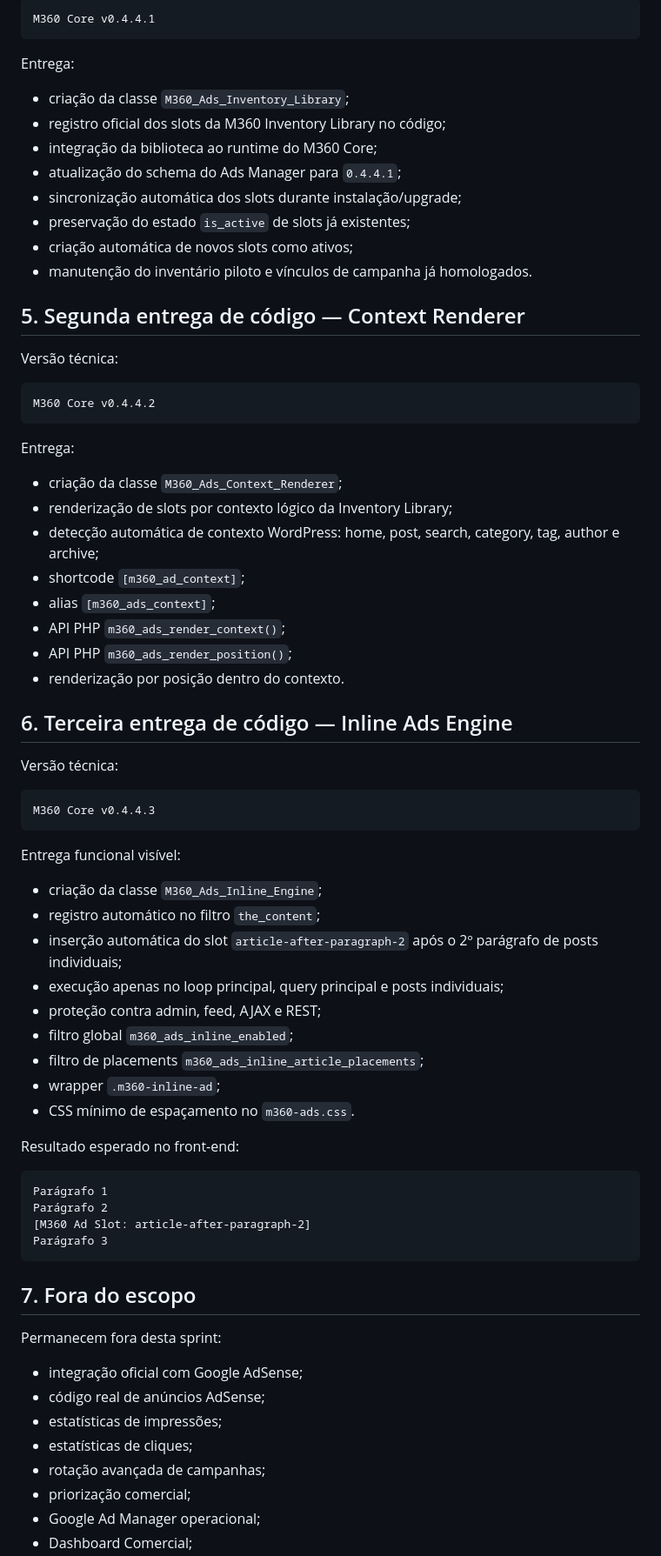
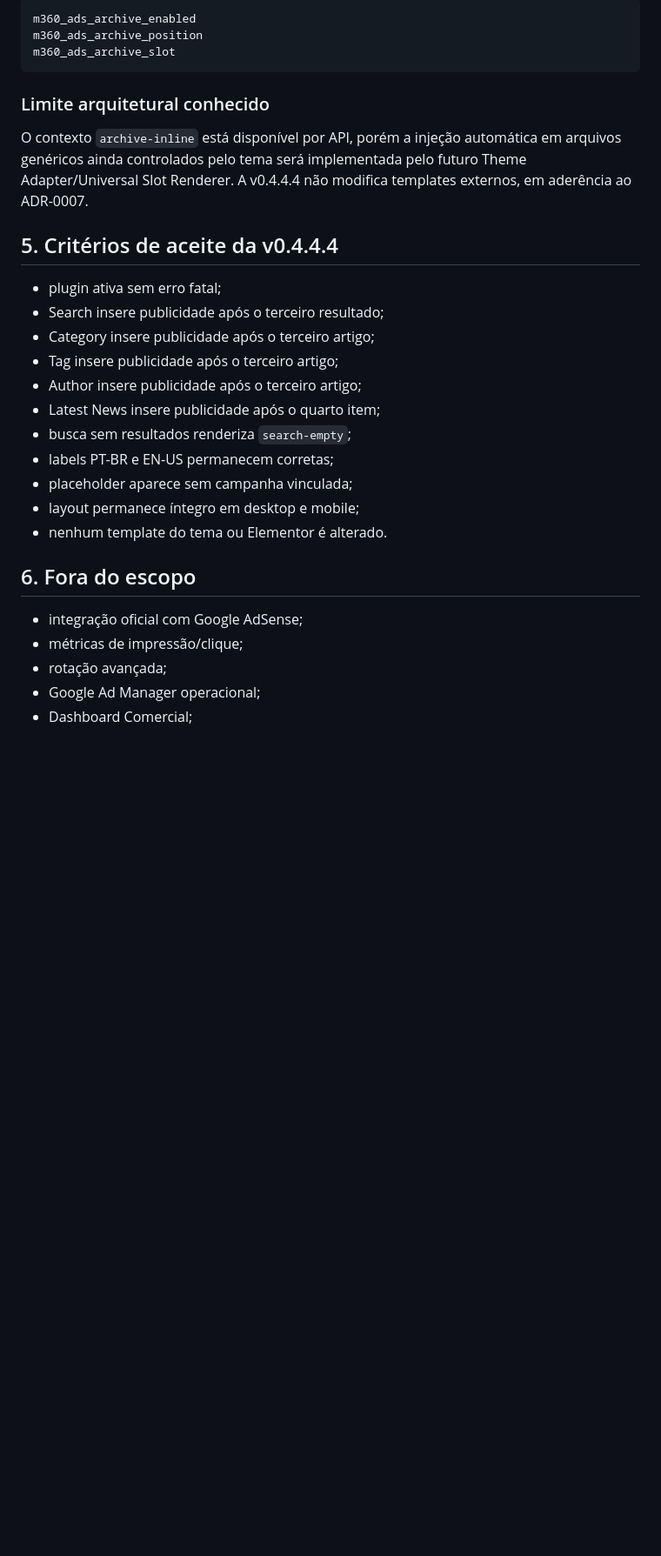
Before and after one commit to ppiressolucoes/M360-Core, a Markdown page: docs/02-sprints/Sprint_v0.4.4.0_M360_AdSense_Ready.md, the part around one of its changes. Shown at 87% size. Drawn GitHub-style; blank space fills up the shorter version.

````diff
--- a/docs/02-sprints/Sprint_v0.4.4.0_M360_AdSense_Ready.md
+++ b/docs/02-sprints/Sprint_v0.4.4.0_M360_AdSense_Ready.md
@@ -63,76 +67,32 @@ Versão técnica:
 
 ```text
-M360 Core v0.4.4.1
+m360_ads_archive_enabled
+m360_ads_archive_position
+m360_ads_archive_slot
 ```
 
-Entrega:
+### Limite arquitetural conhecido
 
-- criação da classe `M360_Ads_Inventory_Library`;
-- registro oficial dos slots da M360 Inventory Library no código;
-- integração da biblioteca ao runtime do M360 Core;
-- atualização do schema do Ads Manager para `0.4.4.1`;
-- sincronização automática dos slots durante instalação/upgrade;
-- preservação do estado `is_active` de slots já existentes;
-- criação automática de novos slots como ativos;
-- manutenção do inventário piloto e vínculos de campanha já homologados.
+O contexto `archive-inline` está disponível por API, porém a injeção automática em arquivos genéricos ainda controlados pelo tema será implementada pelo futuro Theme Adapter/Universal Slot Renderer. A v0.4.4.4 não modifica templates externos, em aderência ao ADR-0007.
 
-## 5. Segunda entrega de código — Context Renderer
+## 5. Critérios de aceite da v0.4.4.4
 
-Versão técnica:
+- plugin ativa sem erro fatal;
+- Search insere publicidade após o terceiro resultado;
+- Category insere publicidade após o terceiro artigo;
+- Tag insere publicidade após o terceiro artigo;
+- Author insere publicidade após o terceiro artigo;
+- Latest News insere publicidade após o quarto item;
+- busca sem resultados renderiza `search-empty`;
+- labels PT-BR e EN-US permanecem corretas;
+- placeholder aparece sem campanha vinculada;
+- layout permanece íntegro em desktop e mobile;
+- nenhum template do tema ou Elementor é alterado.
 
-```text
-M360 Core v0.4.4.2
-```
-
-Entrega:
-
-- criação da classe `M360_Ads_Context_Renderer`;
-- renderização de slots por contexto lógico da Inventory Library;
-- detecção automática de contexto WordPress: home, post, search, category, tag, author e archive;
-- shortcode `[m360_ad_context]`;
-- alias `[m360_ads_context]`;
-- API PHP `m360_ads_render_context()`;
-- API PHP `m360_ads_render_position()`;
-- renderização por posição dentro do contexto.
-
-## 6. Terceira entrega de código — Inline Ads Engine
-
-Versão técnica:
-
-```text
-M360 Core v0.4.4.3
-```
-
-Entrega funcional visível:
-
-- criação da classe `M360_Ads_Inline_Engine`;
-- registro automático no filtro `the_content`;
-- inserção automática do slot `article-after-paragraph-2` após o 2º parágrafo de posts individuais;
-- execução apenas no loop principal, query principal e posts individuais;
-- proteção contra admin, feed, AJAX e REST;
-- filtro global `m360_ads_inline_enabled`;
-- filtro de placements `m360_ads_inline_article_placements`;
-- wrapper `.m360-inline-ad`;
-- CSS mínimo de espaçamento no `m360-ads.css`.
-
-Resultado esperado no front-end:
-
-```text
-Parágrafo 1
-Parágrafo 2
-[M360 Ad Slot: article-after-paragraph-2]
-Parágrafo 3
-```
-
-## 7. Fora do escopo
-
-Permanecem fora desta sprint:
+## 6. Fora do escopo
 
 - integração oficial com Google AdSense;
-- código real de anúncios AdSense;
-- estatísticas de impressões;
-- estatísticas de cliques;
-- rotação avançada de campanhas;
-- priorização comercial;
+- métricas de impressão/clique;
+- rotação avançada;
 - Google Ad Manager operacional;
 - Dashboard Comercial;
````
Also changed, not shown: other parts of docs/02-sprints/Sprint_v0.4.4.0_M360_AdSense_Ready.md (+44 -67 lines).
